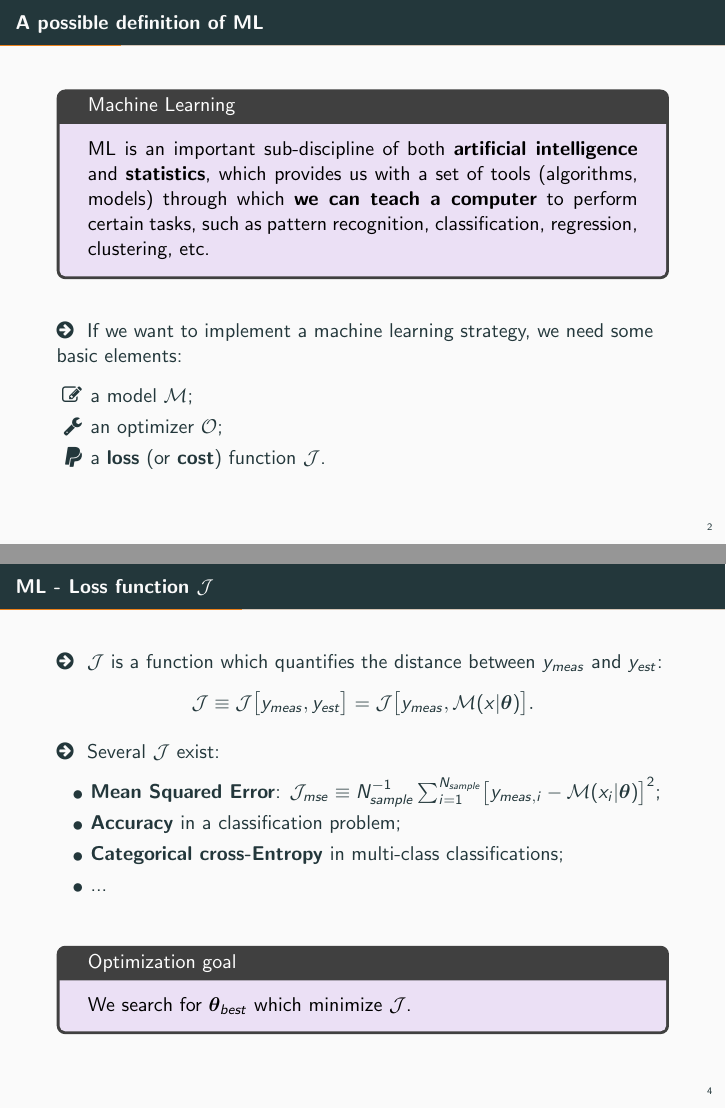
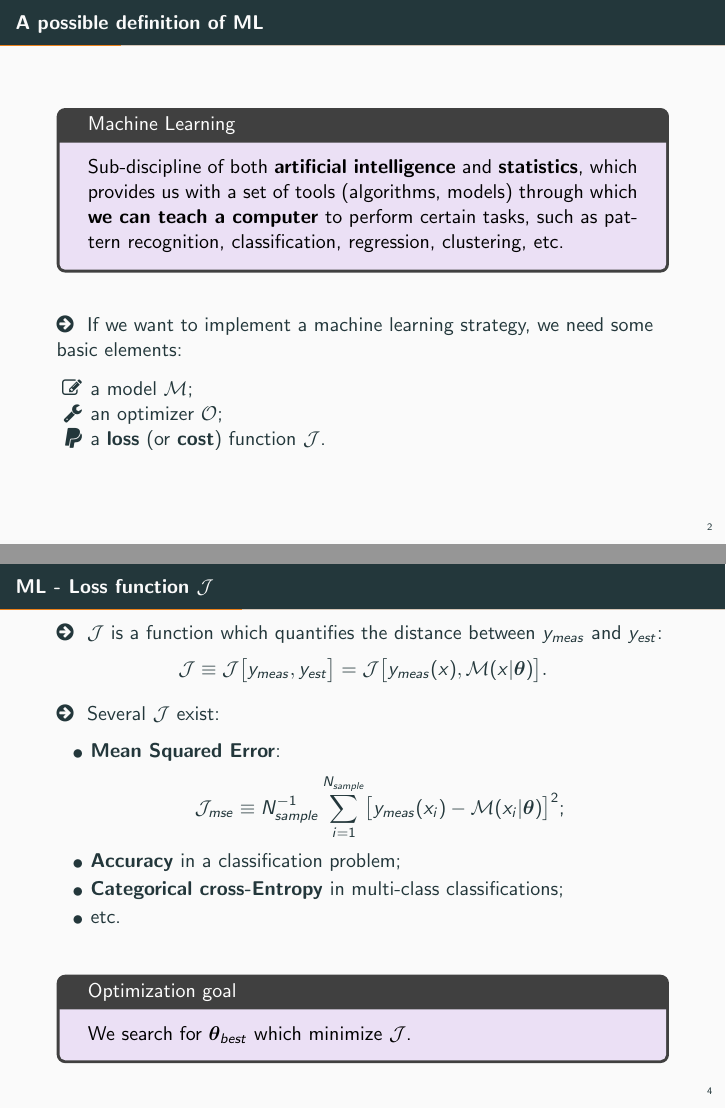
Before and after one commit to MatteoRobbiati/LaTeX-files, LaTeX slides (QTI-QML-tutorial/main.tex): pages 5 and 15 of 28, joined at a grey line. Compiled offline with pdfLaTeX.

Commit message:
Juan's suggestions

```diff
--- a/QTI-QML-tutorial/main.tex
+++ b/QTI-QML-tutorial/main.tex
@@ -128,15 +128,19 @@
 
     \begin{tcolorbox}[colback=amethyst!20, title=Machine Learning]
 
-    ML is an important sub-discipline of both \textbf{artificial intelligence} and \textbf{statistics}, which provides us with a set of tools (algorithms, models) through which \textbf{we can teach a computer} to perform certain tasks, such as pattern recognition, classification, regression, clustering, etc.
+    Sub-discipline of both \textbf{artificial intelligence}
+    and \textbf{statistics}, which provides us with a set of tools (algorithms, models)
+    through which \textbf{we can teach a computer} to perform certain tasks, such
+    as pattern recognition, classification, regression, clustering, etc.
     \end{tcolorbox}
 
 \pause
 
     \vspace{0.5cm}
 
-    \faArrowCircleRight\,\, If we want to implement a machine learning strategy, we need some basic elements:
-    \begin{itemize}
+    \faArrowCircleRight\,\, If we want to implement a machine learning strategy,
+    we need some basic elements:
+    \begin{itemize}[noitemsep]
         \item[\faEdit] a model $\mathcal{M}$;
         \item[\faWrench] an optimizer $\mathcal{O}$;
         \item[\faPaypal] a \textbf{loss} (or \textbf{cost}) function $\mathcal{J}$.
@@ -178,16 +187,18 @@ To optimize the parameters of $\mathcal{M}$\footnote{We can choose the model we
 
 \begin{frame}{ML - Loss function $\mathcal{J}$}
 \large
-    \faArrowCircleRight\,\, $\mathcal{J}$ is a function which quantifies the distance between $y_{meas}$ and $y_{est}$:
-    $$\mathcal{J} \equiv \mathcal{J}\bigl[y_{meas}, y_{est}\bigr] = \mathcal{J}\bigl[y_{meas}, \mathcal{M}(x| \bm{\theta})\bigr].$$
+    \faArrowCircleRight\,\, $\mathcal{J}$ is a function which quantifies the
+    distance between $y_{meas}$ and $y_{est}$:
+    $$\mathcal{J} \equiv \mathcal{J}\bigl[y_{meas}, y_{est}\bigr] = \mathcal{J}\bigl[y_{meas}(x), \mathcal{M}(x| \bm{\theta})\bigr].$$
 
 \pause
 \faArrowCircleRight\,\, Several $\mathcal{J}$ exist:
 \begin{itemize}
-    \item[\tiny\faCircle] \textbf{Mean Squared Error}: $ \mathcal{J}_{mse} \equiv N_{sample}^{-1}\sum_{i=1}^{N_{sample}} \bigl[y_{meas, i} - \mathcal{M}(x_i| \bm{\theta})\bigr]^2$;
+    \item[\tiny\faCircle] \textbf{Mean Squared Error}:
+    $$ \mathcal{J}_{mse} \equiv N_{sample}^{-1}\sum_{i=1}^{N_{sample}} \bigl[y_{meas}(x_i) - \mathcal{M}(x_i| \bm{\theta})\bigr]^2;$$
     \item[\tiny\faCircle] \textbf{Accuracy} in a classification problem;
     \item[\tiny\faCircle] \textbf{Categorical cross-Entropy} in multi-class classifications;
-    \item[\tiny\faCircle] ...
+    \item[\tiny\faCircle] etc.
 \end{itemize}
 
 \pause
```
Also changed, not shown: QTI-QML-tutorial/main.tex (17 more changed lines), 1 other file.
